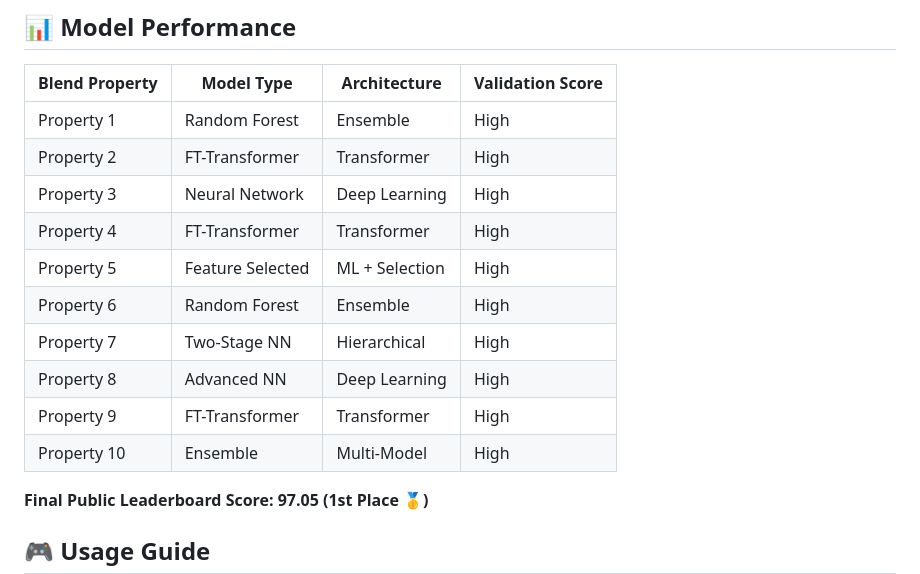
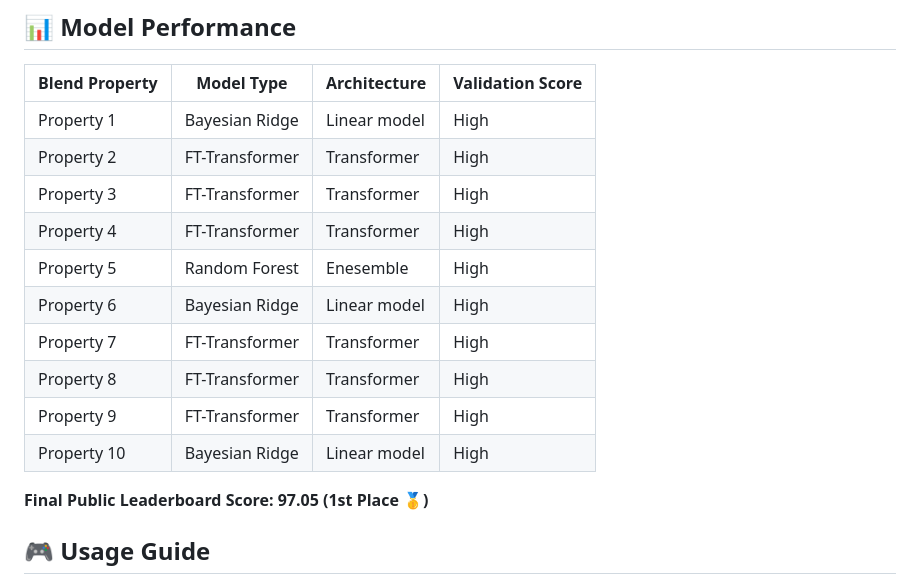
Before and after one commit to amit11ki/Fuel_Blend_Prediction_shell.ai_hackathon, a Markdown page: README.md, the part around the change. GitHub-like rendering.

```diff
--- a/README.md
+++ b/README.md
@@ -140,16 +140,16 @@ Built a comprehensive Flask-based platform featuring:
 
 | Blend Property | Model Type | Architecture | Validation Score |
 |---------------|------------|--------------|------------------|
-| Property 1 | Random Forest | Ensemble | High |
+| Property 1 | Bayesian Ridge | Linear model | High |
 | Property 2 | FT-Transformer | Transformer | High |
-| Property 3 | Neural Network | Deep Learning | High |
+| Property 3 | FT-Transformer | Transformer | High |
 | Property 4 | FT-Transformer | Transformer | High |
-| Property 5 | Feature Selected | ML + Selection | High |
-| Property 6 | Random Forest | Ensemble | High |
-| Property 7 | Two-Stage NN | Hierarchical | High |
-| Property 8 | Advanced NN | Deep Learning | High |
+| Property 5 | Random Forest | Enesemble    | High |
+| Property 6 | Bayesian Ridge | Linear model| High |
+| Property 7 | FT-Transformer | Transformer | High |
+| Property 8 | FT-Transformer | Transformer | High |
 | Property 9 | FT-Transformer | Transformer | High |
-| Property 10 | Ensemble | Multi-Model | High |
+| Property 10 | Bayesian Ridge | Linear model | High |
 
 **Final Public Leaderboard Score: 97.05 (1st Place 🥇)**
 
```
